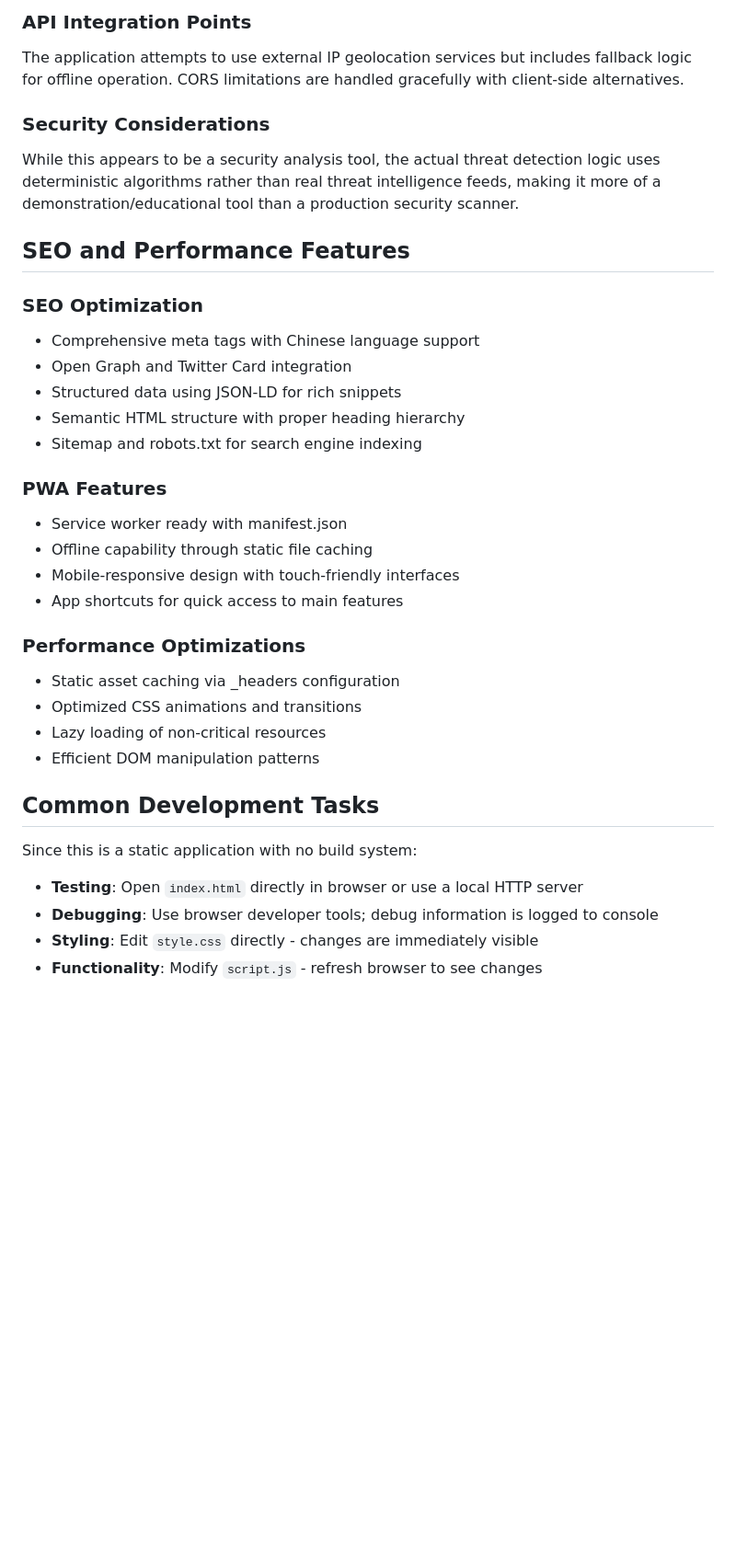
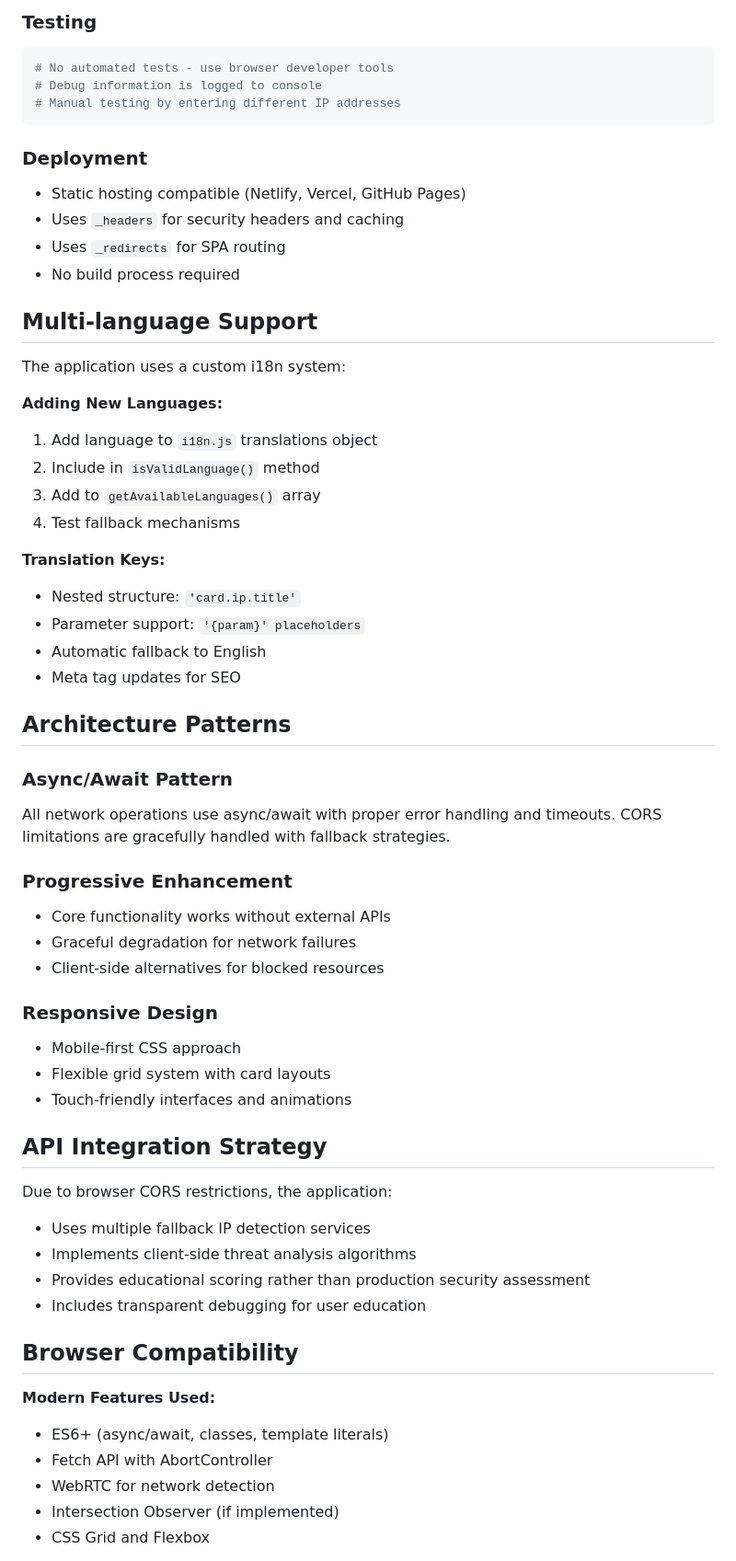
Before and after one commit to graymount/ipscore, a Markdown page: CLAUDE.md, the part around one of its changes. Shown at 92% size. Rendered like a GitHub page; blank space fills up the shorter version.

````diff
--- a/CLAUDE.md
+++ b/CLAUDE.md
@@ -65,35 +74,62 @@ This is a vanilla HTML/CSS/JavaScript application with no build tools, package m
 
-### API Integration Points
-The application attempts to use external IP geolocation services but includes fallback logic for offline operation. CORS limitations are handled gracefully with client-side alternatives.
+### Testing
+```bash
+# No automated tests - use browser developer tools
+# Debug information is logged to console
+# Manual testing by entering different IP addresses
+```
 
-### Security Considerations
-While this appears to be a security analysis tool, the actual threat detection logic uses deterministic algorithms rather than real threat intelligence feeds, making it more of a demonstration/educational tool than a production security scanner.
+### Deployment
+- Static hosting compatible (Netlify, Vercel, GitHub Pages)
+- Uses `_headers` for security headers and caching
+- Uses `_redirects` for SPA routing
+- No build process required
 
-## SEO and Performance Features
+## Multi-language Support
 
-### SEO Optimization
-- Comprehensive meta tags with Chinese language support
-- Open Graph and Twitter Card integration
-- Structured data using JSON-LD for rich snippets
-- Semantic HTML structure with proper heading hierarchy
-- Sitemap and robots.txt for search engine indexing
+The application uses a custom i18n system:
 
-### PWA Features
-- Service worker ready with manifest.json
-- Offline capability through static file caching
-- Mobile-responsive design with touch-friendly interfaces
-- App shortcuts for quick access to main features
+**Adding New Languages:**
+1. Add language to `i18n.js` translations object
+2. Include in `isValidLanguage()` method
+3. Add to `getAvailableLanguages()` array
+4. Test fallback mechanisms
 
-### Performance Optimizations
-- Static asset caching via _headers configuration
-- Optimized CSS animations and transitions
-- Lazy loading of non-critical resources
-- Efficient DOM manipulation patterns
+**Translation Keys:**
+- Nested structure: `'card.ip.title'`
+- Parameter support: `'{param}' placeholders`
+- Automatic fallback to English
+- Meta tag updates for SEO
 
-## Common Development Tasks
+## Architecture Patterns
 
-Since this is a static application with no build system:
-- **Testing**: Open `index.html` directly in browser or use a local HTTP server
-- **Debugging**: Use browser developer tools; debug information is logged to console
-- **Styling**: Edit `style.css` directly - changes are immediately visible
-- **Functionality**: Modify `script.js` - refresh browser to see changes
+### Async/Await Pattern
+All network operations use async/await with proper error handling and timeouts. CORS limitations are gracefully handled with fallback strategies.
+
+### Progressive Enhancement
+- Core functionality works without external APIs
+- Graceful degradation for network failures
+- Client-side alternatives for blocked resources
+
+### Responsive Design
+- Mobile-first CSS approach
+- Flexible grid system with card layouts
+- Touch-friendly interfaces and animations
+
+## API Integration Strategy
+
+Due to browser CORS restrictions, the application:
+- Uses multiple fallback IP detection services
+- Implements client-side threat analysis algorithms
+- Provides educational scoring rather than production security assessment
+- Includes transparent debugging for user education
+
+## Browser Compatibility
+
+**Modern Features Used:**
+- ES6+ (async/await, classes, template literals)
+- Fetch API with AbortController
+- WebRTC for network detection
+- Intersection Observer (if implemented)
+- CSS Grid and Flexbox
+
````
Also changed, not shown: other parts of CLAUDE.md (+65 -41 lines).
